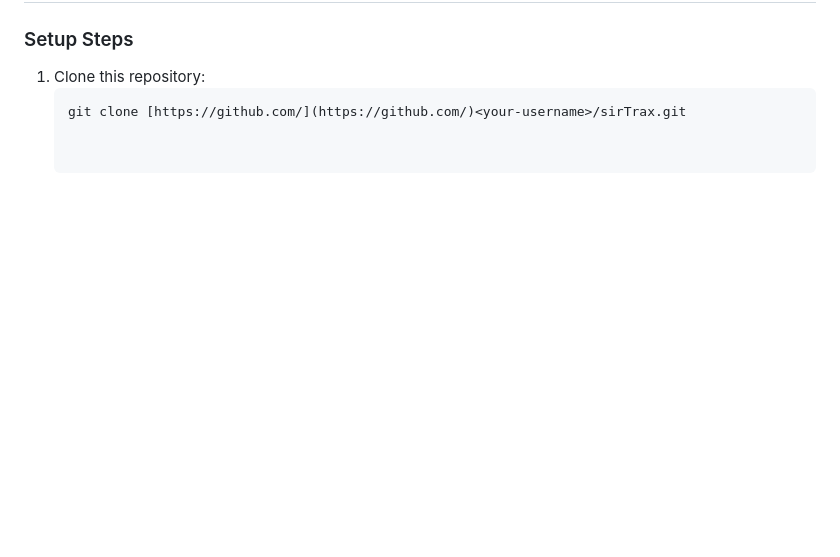
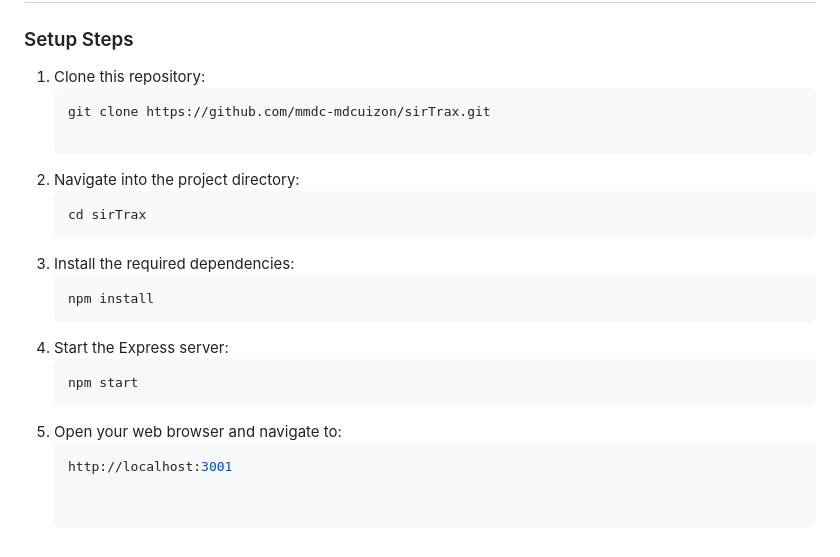
Before and after one commit to mmdc-mdcuizon/sirTrax, a Markdown page: README.md, the part around the change. Rendered like a GitHub page; blank space fills up the shorter version.

Commit message:
Update README.md
added detailed Installation guide

````diff
--- a/README.md
+++ b/README.md
@@ -121,4 +121,17 @@ In compliance with our course **AI Use Statement** policy, I used AI tools as a
 ### Setup Steps
 1. Clone this repository:
    ```bash
-   git clone [https://github.com/](https://github.com/)<your-username>/sirTrax.git
+   git clone https://github.com/mmdc-mdcuizon/sirTrax.git
+
+2. Navigate into the project directory:
+   ```bash
+   cd sirTrax
+3. Install the required dependencies:
+   ```bash
+   npm install
+4. Start the Express server:
+   ```bash
+   npm start
+5. Open your web browser and navigate to:
+   ```bash
+   http://localhost:3001
````
